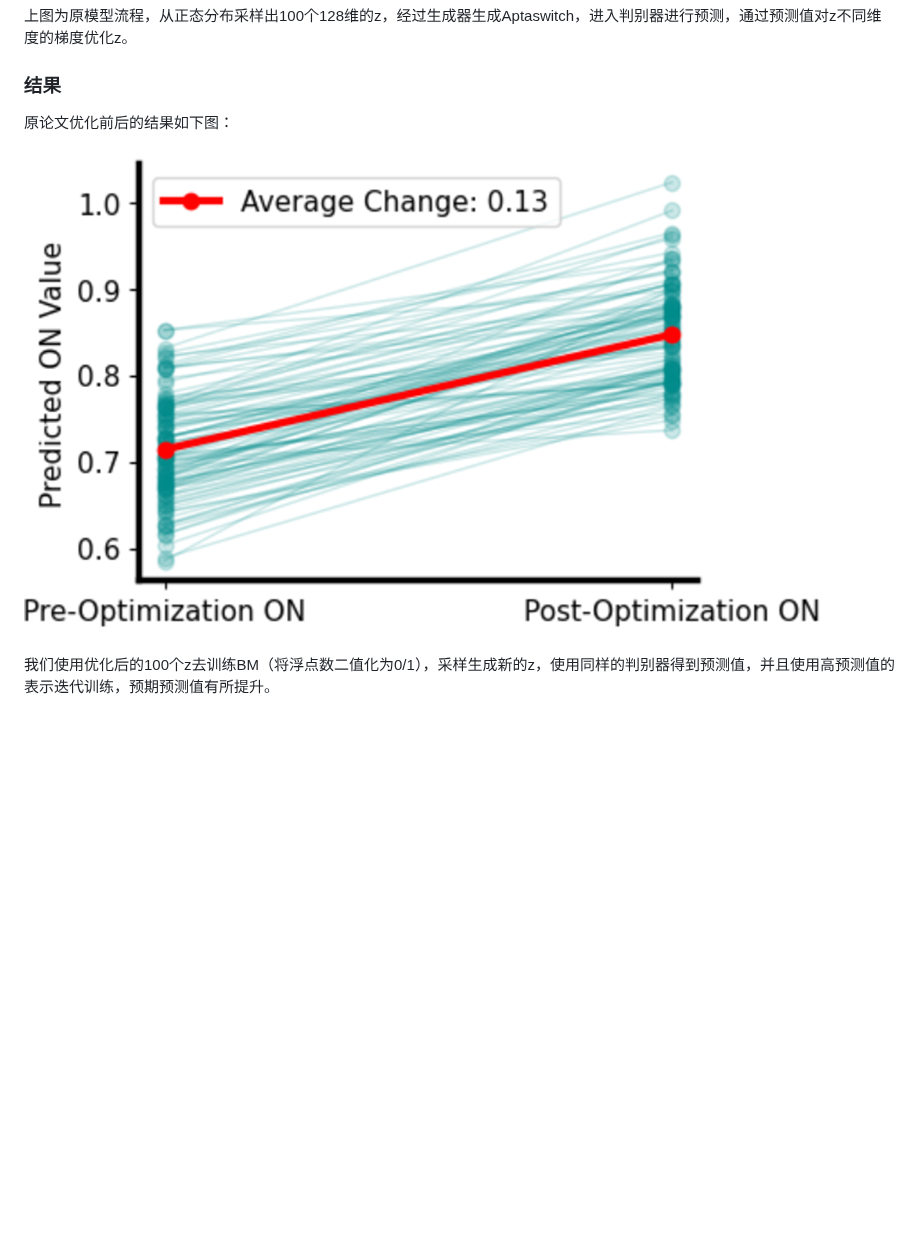
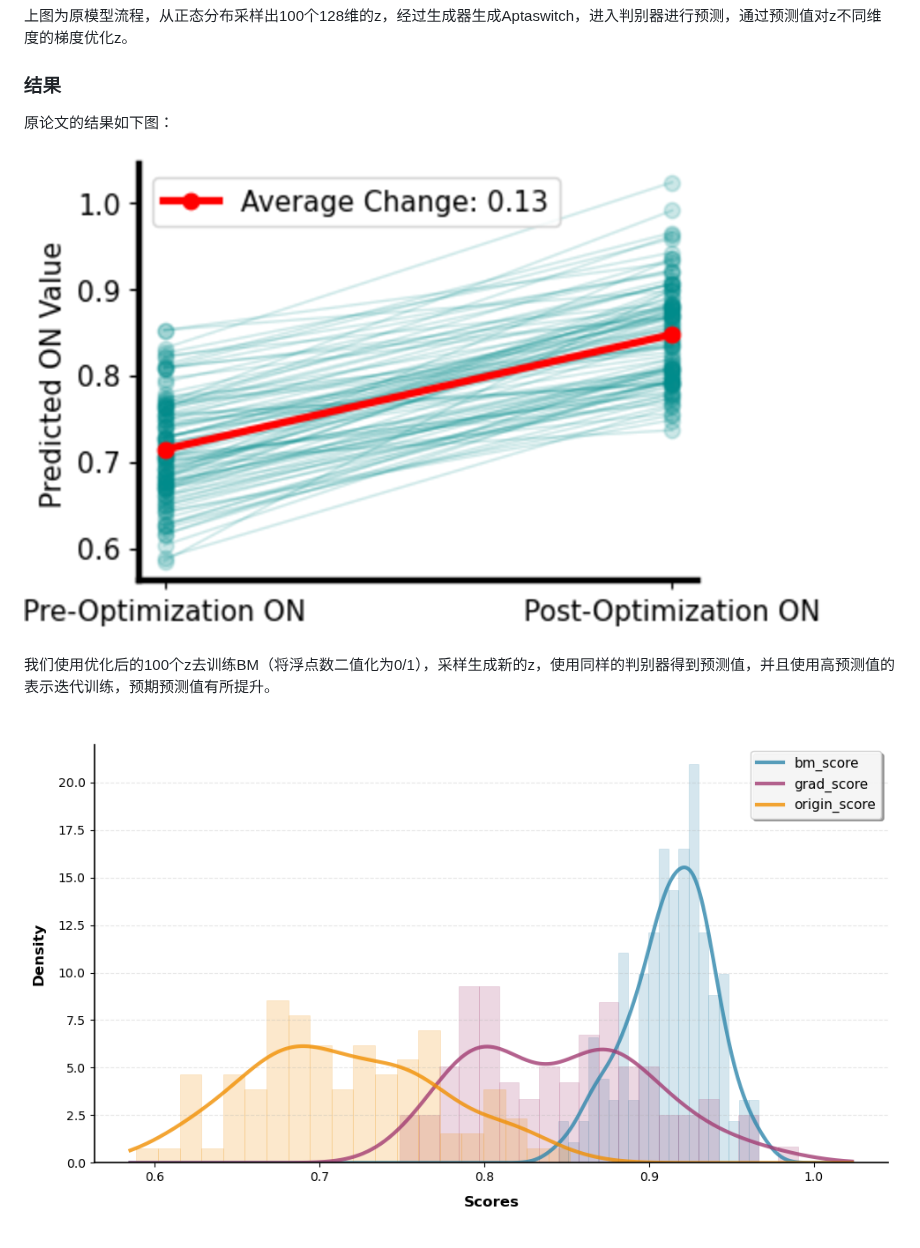
Before and after one commit to qboson/kaiwu-pytorch-plugin, a Markdown page: example/bm_generation/README.md, the part around the change. Drawn GitHub-style; pictures changed too: imgs/mRNA_example/newresult.png (added); blank space fills up the shorter version.

Commit message:
update bm generation README

```diff
--- a/example/bm_generation/README.md
+++ b/example/bm_generation/README.md
@@ -21,8 +21,9 @@ Aptaswitch为一类能通过高亲和力和特异性结合特定目标分子（
 上图为原模型流程，从正态分布采样出100个128维的z，经过生成器生成Aptaswitch，进入判别器进行预测，通过预测值对z不同维度的梯度优化z。
 
 ### 结果
-原论文优化前后的结果如下图：
+原论文的结果如下图：
 
-![](../../imgs/mRNA_example/result.png)
+![](../../imgs/mRNA_example/orgresult.png)
 
 我们使用优化后的100个z去训练BM（将浮点数二值化为0/1），采样生成新的z，使用同样的判别器得到预测值，并且使用高预测值的表示迭代训练，预期预测值有所提升。
+![](../../imgs/mRNA_example/newresult.png)
```
Also changed, not shown: imgs/mRNA_example/orgresult.png (renamed from imgs/mRNA_example/result.png), 1 other file.
